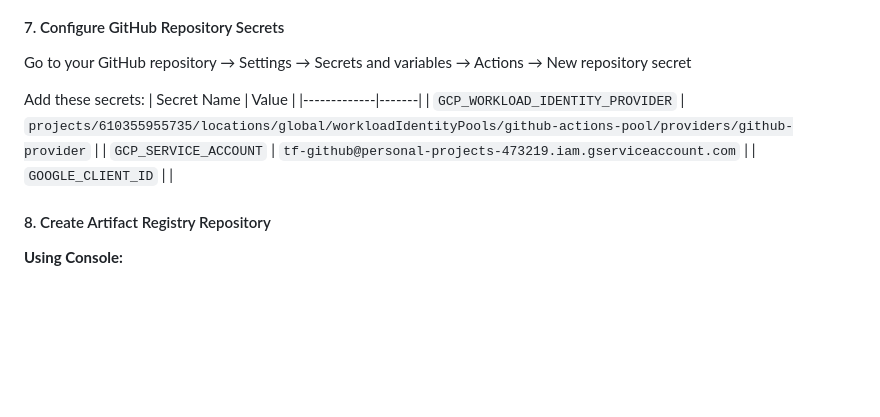
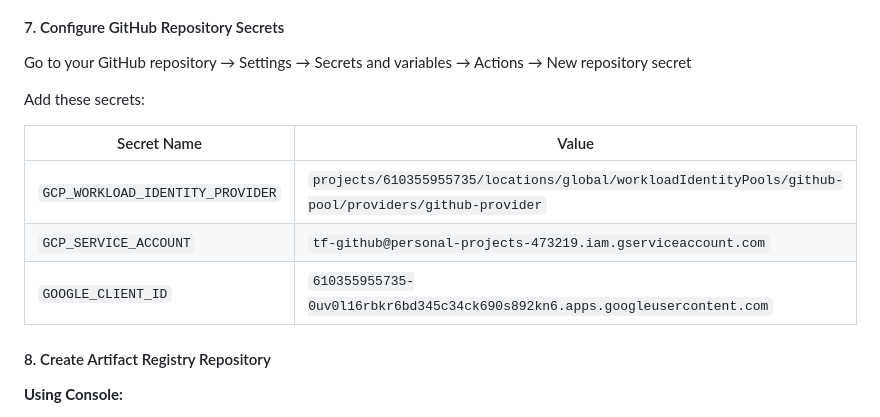
Before and after one commit to dhishan/family-expense-tracker, a Markdown page: README.md, the part around the change. Drawn GitHub-style; blank space fills up the shorter version.

```diff
--- a/README.md
+++ b/README.md
@@ -244,11 +244,12 @@ echo "${SA_NAME}@${PROJECT_ID}.iam.gserviceaccount.com"
 Go to your GitHub repository → Settings → Secrets and variables → Actions → New repository secret
 
 Add these secrets:
+
 | Secret Name | Value |
 |-------------|-------|
-| `GCP_WORKLOAD_IDENTITY_PROVIDER` | `projects/610355955735/locations/global/workloadIdentityPools/github-actions-pool/providers/github-provider` |
+| `GCP_WORKLOAD_IDENTITY_PROVIDER` | `projects/610355955735/locations/global/workloadIdentityPools/github-pool/providers/github-provider` |
 | `GCP_SERVICE_ACCOUNT` | `tf-github@personal-projects-473219.iam.gserviceaccount.com` |
-| `GOOGLE_CLIENT_ID` |  |
+| `GOOGLE_CLIENT_ID` | `610355955735-0uv0l16rbkr6bd345c34ck690s892kn6.apps.googleusercontent.com` |
 
 #### 8. Create Artifact Registry Repository
 
```
Also changed, not shown: .github/SECRETS.md (deleted, +0 -148 lines).
